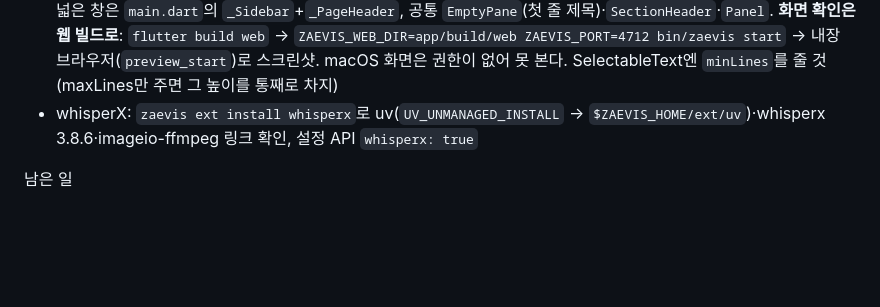
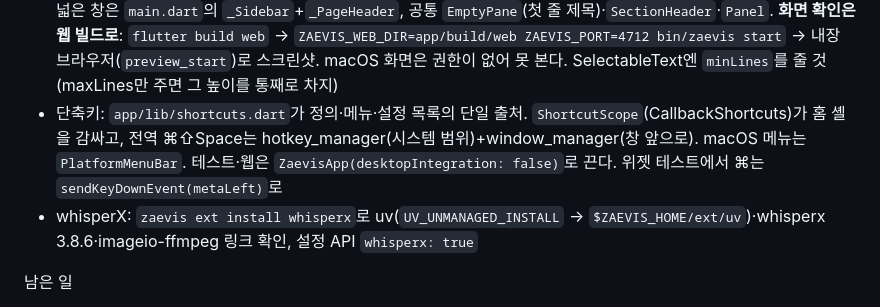
Before and after one commit to zae-park/zae-vis, a Markdown page: CLAUDE.md, the part around the change. Rendered like a GitHub page; blank space fills up the shorter version.

```diff
--- a/CLAUDE.md
+++ b/CLAUDE.md
@@ -32,6 +32,7 @@
 - 앱 내 녹음: `record` 플러그인으로 16kHz 모노 PCM 스트림을 받아 메모리에서 WAV로 만들어 `/api/inbox/audio`에 올린다(`app/lib/recording/recorder.dart`, `widgets/record_dialog.dart`; 앱바 마이크 버튼·수집 탭 "녹음하기"). macOS는 `setup_platforms.sh`가 Info.plist `NSMicrophoneUsageDescription`과 `audio-input` entitlement를 넣는다(없으면 마이크 접근 시 앱이 죽음). 테스트는 `Recorder` 인터페이스의 가짜 구현으로
 - 주간 정리(지식화): `server/src/digest.ts`. `detectAgents()`가 PATH+흔한 설치 경로에서 claude/codex/gemini CLI를, 저장된 키로 openrouter를 감지. `auto`는 CLI 우선. CLI는 worklog를 cwd로 `kit/claude/weekly-task-prompt.md`를 비대화형 실행(claude: `-p --permission-mode acceptEdits --allowedTools …`, codex: `exec --full-auto`, gemini: `-p --yolo`). openrouter는 서버가 직접 입력(마지막 정리 이후 sources + inbox)을 모아 JSON 계획을 받고 `applyPlan`으로 로그·프로젝트·processed·.state.md를 쓴다. 매주 월요일 `daily.ts`가 수집 뒤 `weeklyDue`면 실행. API `/api/digest`, CLI `zaevis digest [--run]`, 앱 설정 "정리 (지식화)". 격리 테스트 때 HOME을 가짜로 두면 Claude Code가 "Not logged in"이 되니 실제 HOME으로 돌릴 것
 - UI: `app/lib/theme.dart`(ZaevisTheme: Pretendard 번들 폰트, 종이색 바탕, 잉크 블루 강조, 평면 카드+헤어라인), 넓은 창은 `main.dart`의 `_Sidebar`+`_PageHeader`, 공통 `EmptyPane`(첫 줄 제목)·`SectionHeader`·`Panel`. **화면 확인은 웹 빌드로**: `flutter build web` → `ZAEVIS_WEB_DIR=app/build/web ZAEVIS_PORT=4712 bin/zaevis start` → 내장 브라우저(`preview_start`)로 스크린샷. macOS 화면은 권한이 없어 못 본다. SelectableText엔 `minLines`를 줄 것(maxLines만 주면 그 높이를 통째로 차지)
+- 단축키: `app/lib/shortcuts.dart`가 정의·메뉴·설정 목록의 단일 출처. `ShortcutScope`(CallbackShortcuts)가 홈 셸을 감싸고, 전역 ⌘⇧Space는 hotkey_manager(시스템 범위)+window_manager(창 앞으로). macOS 메뉴는 `PlatformMenuBar`. 테스트·웹은 `ZaevisApp(desktopIntegration: false)`로 끈다. 위젯 테스트에서 ⌘는 `sendKeyDownEvent(metaLeft)`로
 - whisperX: `zaevis ext install whisperx`로 uv(`UV_UNMANAGED_INSTALL` → `$ZAEVIS_HOME/ext/uv`)·whisperx 3.8.6·imageio-ffmpeg 링크 확인, 설정 API `whisperx: true`
 
 남은 일
```
Also changed, not shown: README.md (+1 -0 lines).
